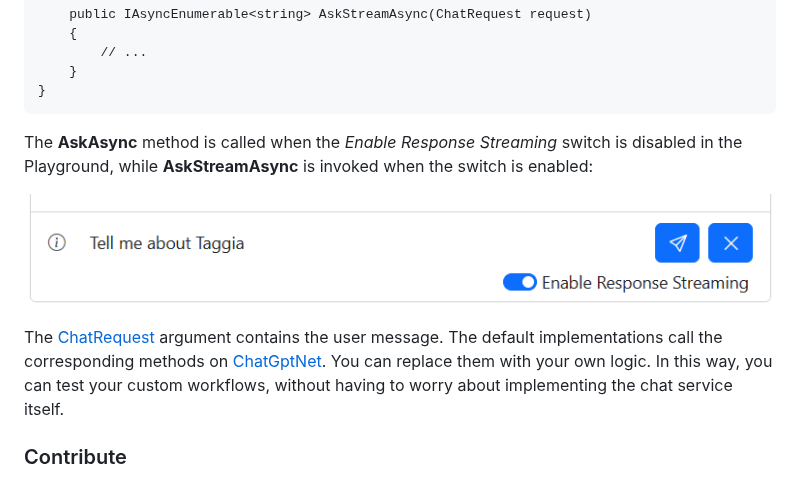
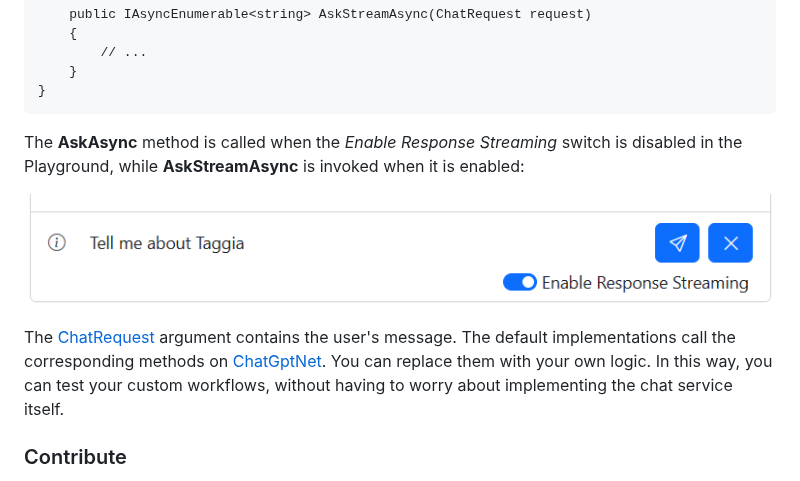
Before and after one commit to marcominerva/ChatGptPlayground, a Markdown page: README.md, the part around the change. GitHub-like rendering.

Commit message:
Documentation update

```diff
--- a/README.md
+++ b/README.md
@@ -38,11 +38,11 @@ When the user sends a message using the Playground, it is received by the Minima
         }
     }
 
-The **AskAsync** method is called when the _Enable Response Streaming_ switch is disabled in the Playground, while **AskStreamAsync** is invoked when the switch is enabled:
+The **AskAsync** method is called when the _Enable Response Streaming_ switch is disabled in the Playground, while **AskStreamAsync** is invoked when it is enabled:
 
 ![](https://raw.githubusercontent.com/marcominerva/ChatGptPlayground/master/assets/ResponseStreaming.png)
 
-The [ChatRequest](https://github.com/marcominerva/ChatGptPlayground/blob/master/src/ChatGptPlayground.Shared/Models/ChatRequest.cs) argument contains the user message. The default implementations call the corresponding methods on [ChatGptNet](https://github.com/marcominerva/ChatGptNet). You can replace them with your own logic. In this way, you can test your custom workflows, without having to worry about implementing the chat service itself.
+The [ChatRequest](https://github.com/marcominerva/ChatGptPlayground/blob/master/src/ChatGptPlayground.Shared/Models/ChatRequest.cs) argument contains the user's message. The default implementations call the corresponding methods on [ChatGptNet](https://github.com/marcominerva/ChatGptNet). You can replace them with your own logic. In this way, you can test your custom workflows, without having to worry about implementing the chat service itself.
 
 ### Contribute
 
```
